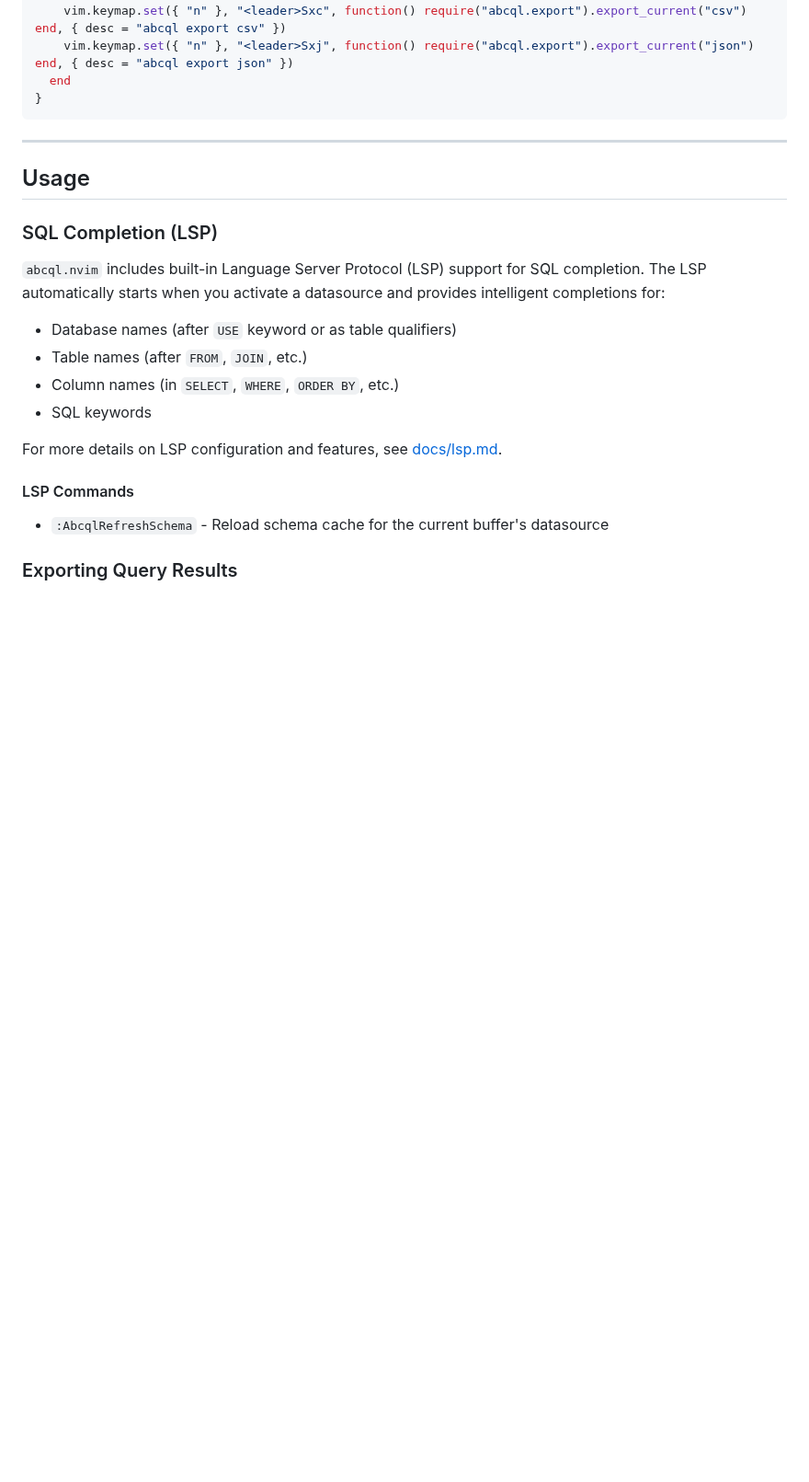
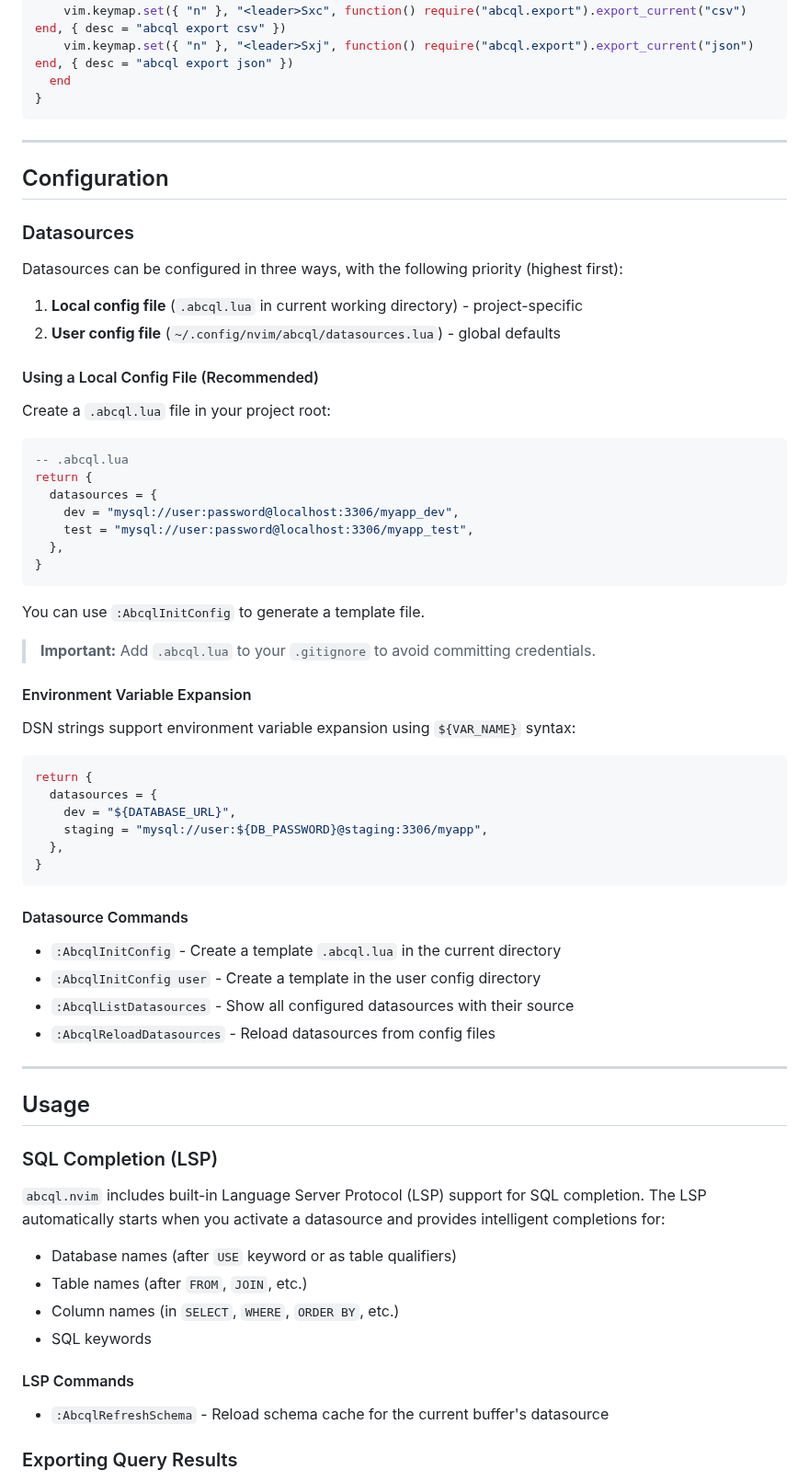
Before and after one commit to cristianradulescu/abcql.nvim, a Markdown page: README.md, the part around one of its changes. Shown at 92% size. GitHub-like rendering; blank space fills up the shorter version.

Commit message:
Load datasources from config file

````diff
--- a/README.md
+++ b/README.md
@@ -54,6 +48,55 @@ Run SQL queries, explore schemas, inspect results, and manage connections — al
 
 ---
 
+## Configuration
+
+### Datasources
+
+Datasources can be configured in three ways, with the following priority (highest first):
+
+1. **Local config file** (`.abcql.lua` in current working directory) - project-specific
+2. **User config file** (`~/.config/nvim/abcql/datasources.lua`) - global defaults
+
+#### Using a Local Config File (Recommended)
+
+Create a `.abcql.lua` file in your project root:
+
+```lua
+-- .abcql.lua
+return {
+  datasources = {
+    dev = "mysql://user:password@localhost:3306/myapp_dev",
+    test = "mysql://user:password@localhost:3306/myapp_test",
+  },
+}
+```
+
+You can use `:AbcqlInitConfig` to generate a template file.
+
+> **Important:** Add `.abcql.lua` to your `.gitignore` to avoid committing credentials.
+
+#### Environment Variable Expansion
+
+DSN strings support environment variable expansion using `${VAR_NAME}` syntax:
+
+```lua
+return {
+  datasources = {
+    dev = "${DATABASE_URL}",
+    staging = "mysql://user:${DB_PASSWORD}@staging:3306/myapp",
+  },
+}
+```
+
+#### Datasource Commands
+
+- `:AbcqlInitConfig` - Create a template `.abcql.lua` in the current directory
+- `:AbcqlInitConfig user` - Create a template in the user config directory
+- `:AbcqlListDatasources` - Show all configured datasources with their source
+- `:AbcqlReloadDatasources` - Reload datasources from config files
+
+---
+
 ## Usage
 
 ### SQL Completion (LSP)
@@ -64,8 +107,6 @@ Run SQL queries, explore schemas, inspect results, and manage connections — al
 - Table names (after `FROM`, `JOIN`, etc.)
 - Column names (in `SELECT`, `WHERE`, `ORDER BY`, etc.)
 - SQL keywords
-
-For more details on LSP configuration and features, see [docs/lsp.md](docs/lsp.md).
 
 #### LSP Commands
 
````
Also changed, not shown: other parts of README.md (+3 -9 lines), docs/abcql-overview.png (added), 4 other files.
